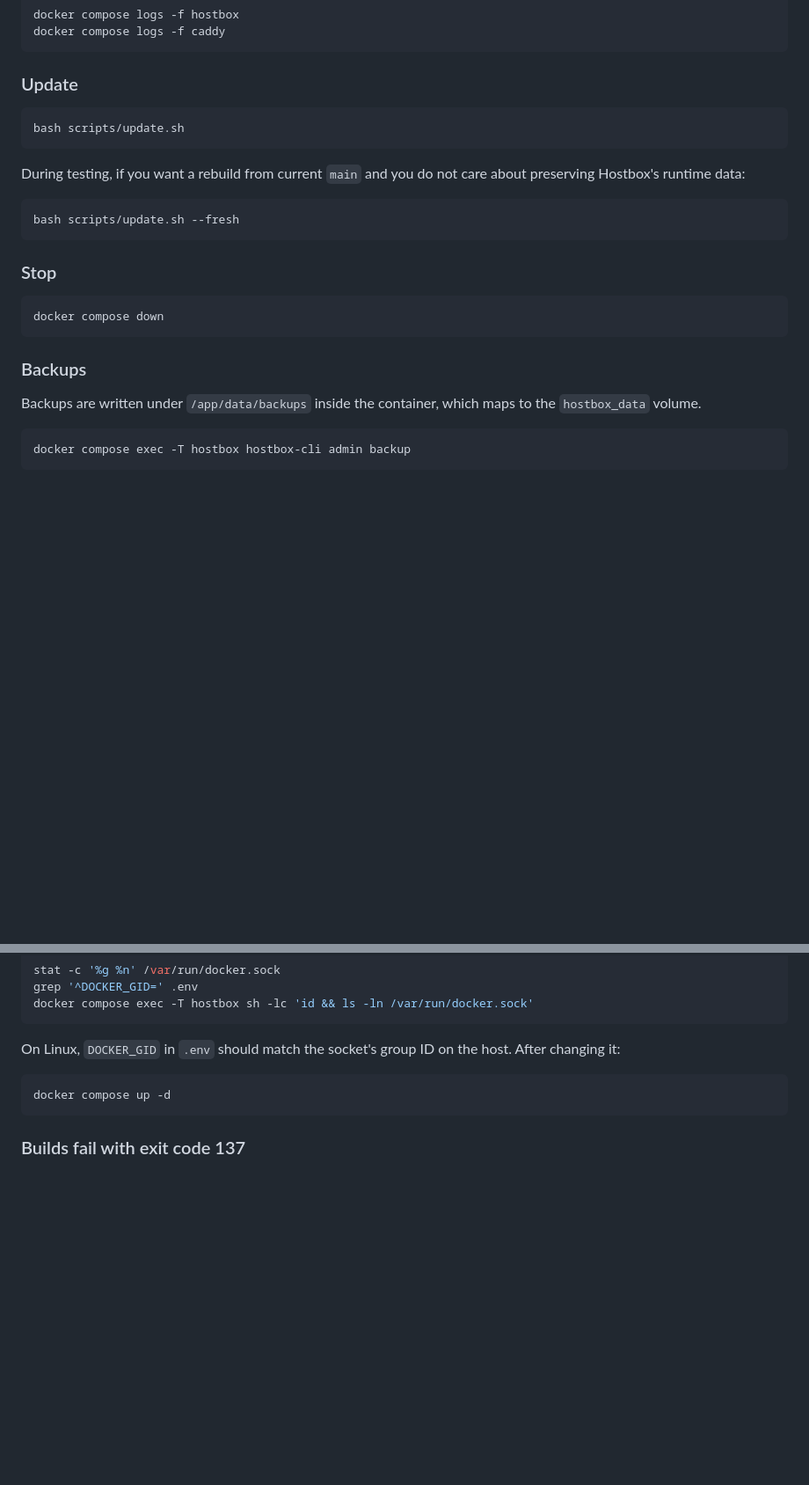
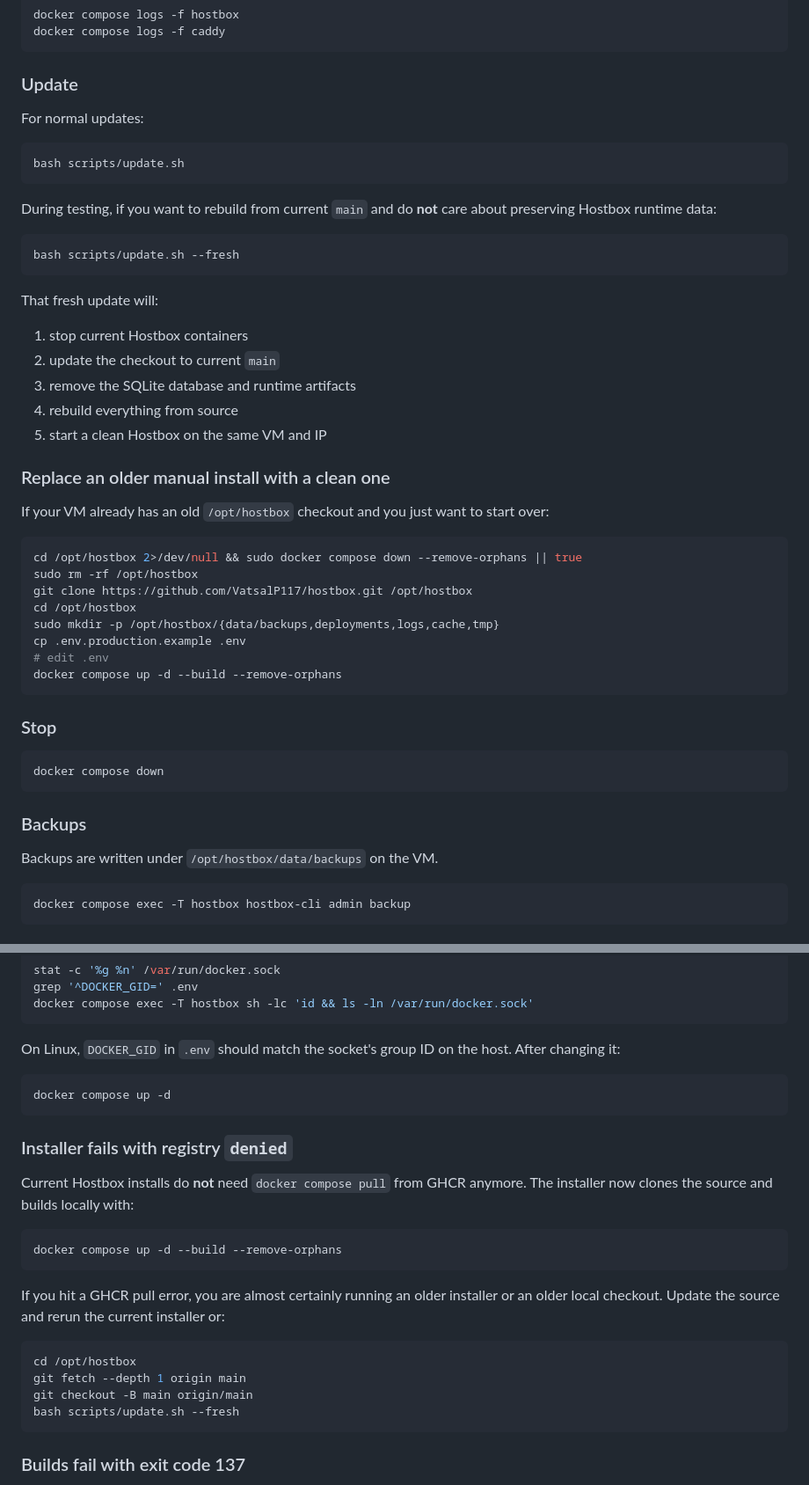
Before and after one commit to VatsalP117/hostbox, a Markdown page: docs/SELF-HOSTING.md, 2 parts joined by grey strips. Shown at 88% size. Drawn GitHub-style; blank space fills up the shorter version.

````diff
--- a/docs/SELF-HOSTING.md
+++ b/docs/SELF-HOSTING.md
@@ -208,14 +266,39 @@ docker compose logs -f caddy
 
 ### Update
 
+For normal updates:
+
 ```bash
 bash scripts/update.sh
 ```
 
-During testing, if you want a rebuild from current `main` and you do not care about preserving Hostbox's runtime data:
+During testing, if you want to rebuild from current `main` and do **not** care about preserving Hostbox runtime data:
 
 ```bash
 bash scripts/update.sh --fresh
+```
+
+That fresh update will:
+
+1. stop current Hostbox containers
+2. update the checkout to current `main`
+3. remove the SQLite database and runtime artifacts
+4. rebuild everything from source
+5. start a clean Hostbox on the same VM and IP
+
+### Replace an older manual install with a clean one
+
+If your VM already has an old `/opt/hostbox` checkout and you just want to start over:
+
+```bash
+cd /opt/hostbox 2>/dev/null && sudo docker compose down --remove-orphans || true
+sudo rm -rf /opt/hostbox
+git clone https://github.com/VatsalP117/hostbox.git /opt/hostbox
+cd /opt/hostbox
+sudo mkdir -p /opt/hostbox/{data/backups,deployments,logs,cache,tmp}
+cp .env.production.example .env
+# edit .env
+docker compose up -d --build --remove-orphans
 ```
 
 ### Stop
@@ -226,7 +309,7 @@ docker compose down
 
 ### Backups
 
-Backups are written under `/app/data/backups` inside the container, which maps to the `hostbox_data` volume.
+Backups are written under `/opt/hostbox/data/backups` on the VM.
 
 ```bash
 docker compose exec -T hostbox hostbox-cli admin backup
@@ -272,6 +355,23 @@ On Linux, `DOCKER_GID` in `.env` should match the socket's group ID on the host.
 docker compose up -d
 ```
 
+### Installer fails with registry `denied`
+
+Current Hostbox installs do **not** need `docker compose pull` from GHCR anymore. The installer now clones the source and builds locally with:
+
+```bash
+docker compose up -d --build --remove-orphans
+```
+
+If you hit a GHCR pull error, you are almost certainly running an older installer or an older local checkout. Update the source and rerun the current installer or:
+
+```bash
+cd /opt/hostbox
+git fetch --depth 1 origin main
+git checkout -B main origin/main
+bash scripts/update.sh --fresh
+```
+
 ### Builds fail with exit code 137
 
 If install or build logs end with `command exited with code 137`, Docker killed the build container. Increase the build memory limit in `.env`, then restart Hostbox:
````
Also changed, not shown: other parts of docs/SELF-HOSTING.md (+81 -6 lines).
